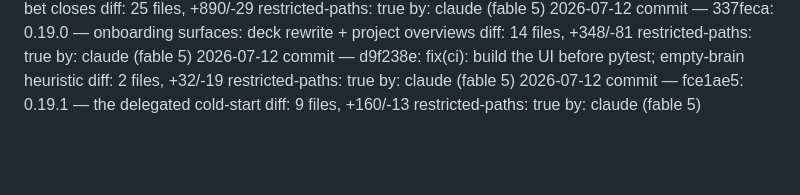
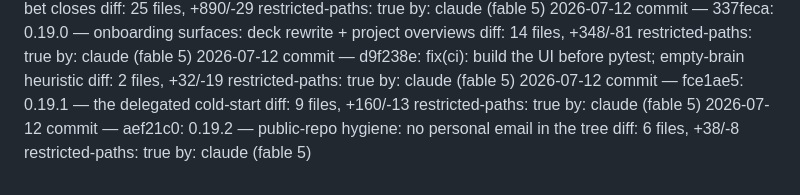
Before and after one commit to misabegovic/brain, a Markdown page: log/log.md, the part around the change. Rendered like a GitHub page; blank space fills up the shorter version.

Commit message:
Audit log: aef21c0 0.19.2
Co-Authored-By: Claude Fable 5 <noreply@anthropic.com>
Claude-Session: https://claude.ai/code/session_018u9WC2gNsxuY7c5r2swnP8

```diff
--- a/log/log.md
+++ b/log/log.md
@@ -204,3 +204,7 @@
    diff: 9 files, +160/-13
    restricted-paths: true
    by: claude (fable 5)
+2026-07-12 commit — aef21c0: 0.19.2 — public-repo hygiene: no personal email in the tree
+   diff: 6 files, +38/-8
+   restricted-paths: true
+   by: claude (fable 5)
```
